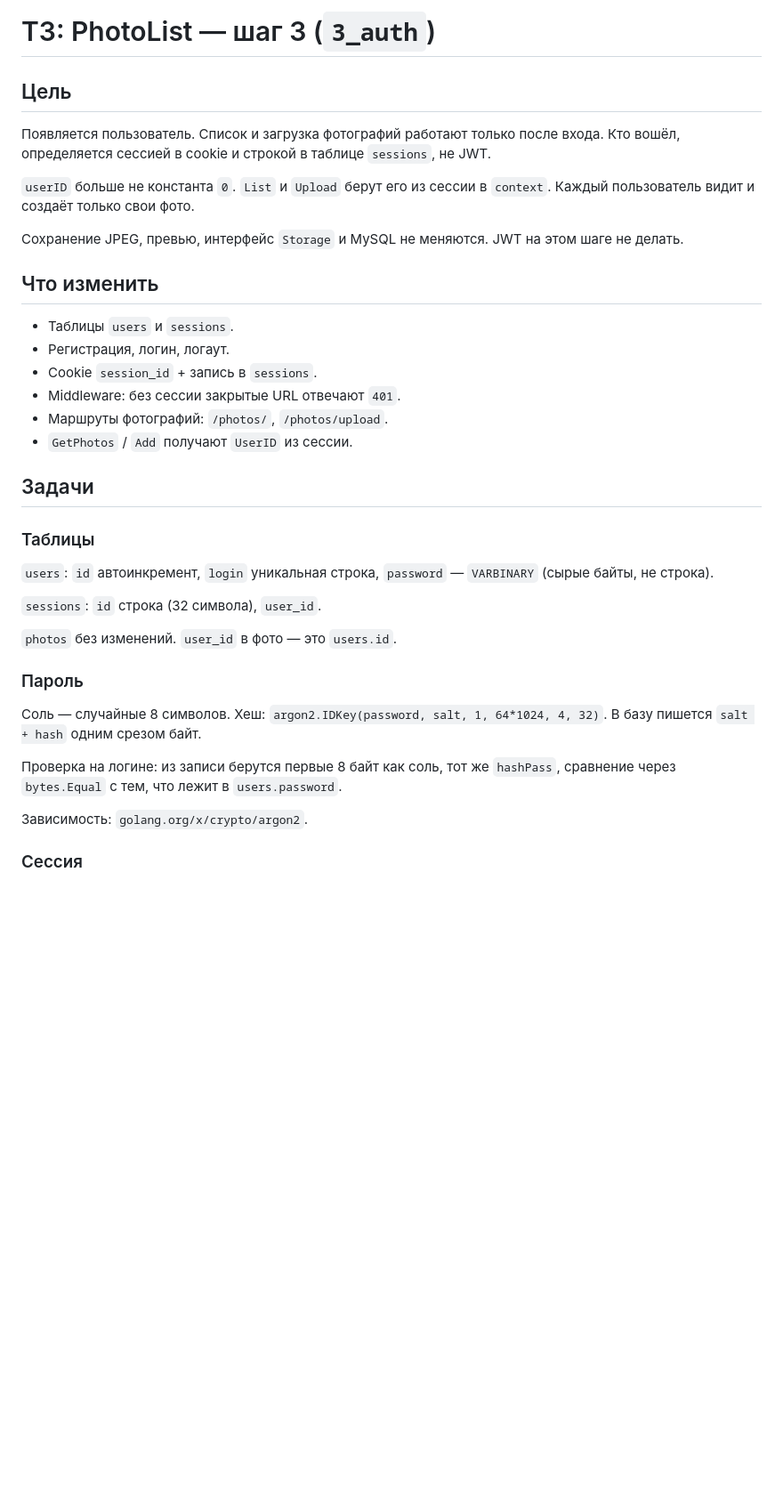
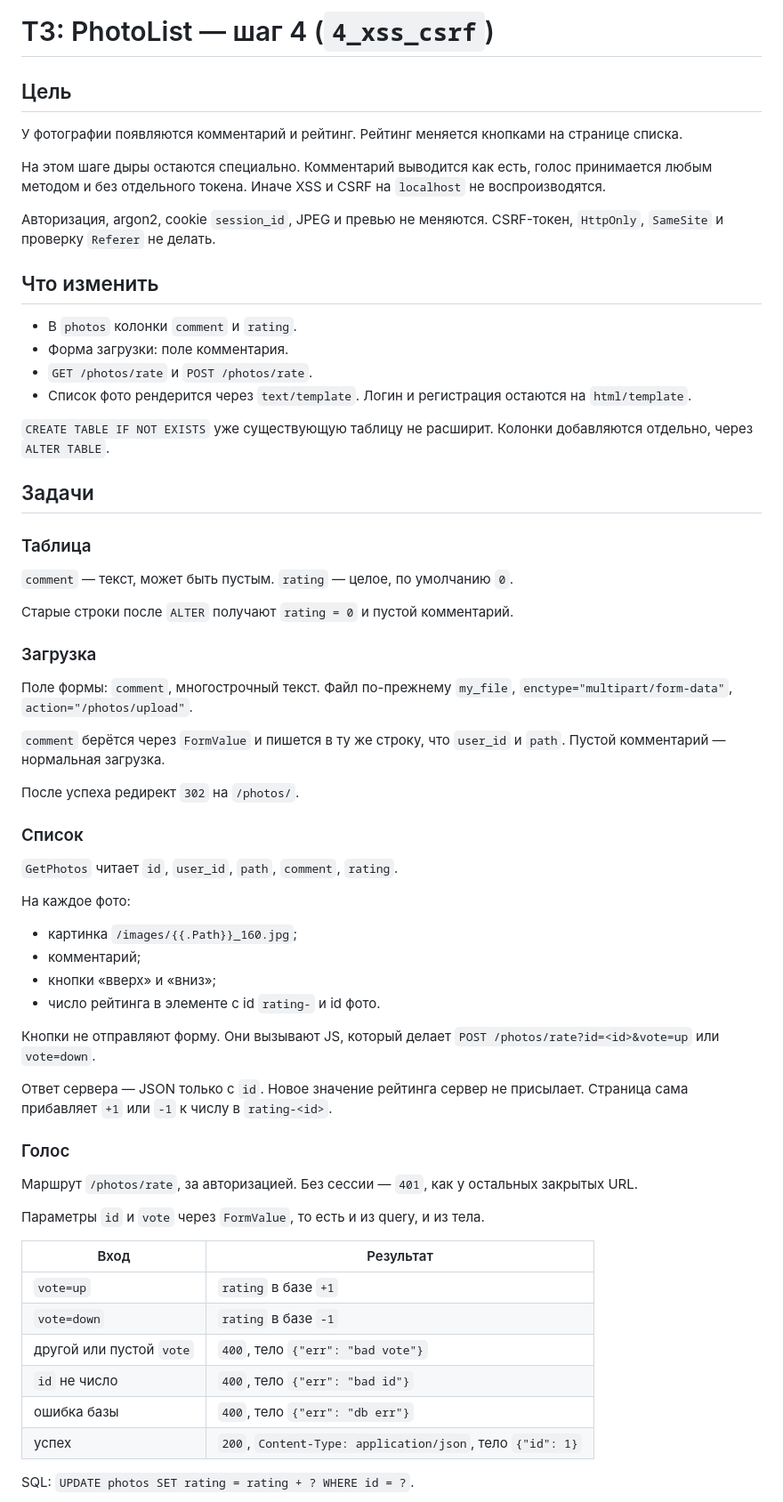
Before and after one commit to coffee22coder/photolist, a Markdown page: TZ.md, the part around one of its changes. Shown at 89% size. Drawn GitHub-style; blank space fills up the shorter version.

```diff
--- a/TZ.md
+++ b/TZ.md
@@ -1,38 +1,67 @@
-# ТЗ: PhotoList — шаг 3 (`3_auth`)
+# ТЗ: PhotoList — шаг 4 (`4_xss_csrf`)
 
 ## Цель
 
-Появляется пользователь. Список и загрузка фотографий работают только после входа. Кто вошёл, определяется сессией в cookie и строкой в таблице `sessions`, не JWT.
+У фотографии появляются комментарий и рейтинг. Рейтинг меняется кнопками на странице списка.
 
-`userID` больше не константа `0`. `List` и `Upload` берут его из сессии в `context`. Каждый пользователь видит и создаёт только свои фото.
+На этом шаге дыры остаются специально. Комментарий выводится как есть, голос принимается любым методом и без отдельного токена. Иначе XSS и CSRF на `localhost` не воспроизводятся.
 
-Сохранение JPEG, превью, интерфейс `Storage` и MySQL не меняются. JWT на этом шаге не делать.
+Авторизация, argon2, cookie `session_id`, JPEG и превью не меняются. CSRF-токен, `HttpOnly`, `SameSite` и проверку `Referer` не делать.
 
 ## Что изменить
 
-- Таблицы `users` и `sessions`.
-- Регистрация, логин, логаут.
-- Cookie `session_id` + запись в `sessions`.
-- Middleware: без сессии закрытые URL отвечают `401`.
-- Маршруты фотографий: `/photos/`, `/photos/upload`.
-- `GetPhotos` / `Add` получают `UserID` из сессии.
+- В `photos` колонки `comment` и `rating`.
+- Форма загрузки: поле комментария.
+- `GET /photos/rate` и `POST /photos/rate`.
+- Список фото рендерится через `text/template`. Логин и регистрация остаются на `html/template`.
+
+`CREATE TABLE IF NOT EXISTS` уже существующую таблицу не расширит. Колонки добавляются отдельно, через `ALTER TABLE`.
 
 ## Задачи
 
-### Таблицы
+### Таблица
 
-`users`: `id` автоинкремент, `login` уникальная строка, `password` — `VARBINARY` (сырые байты, не строка).
+`comment` — текст, может быть пустым. `rating` — целое, по умолчанию `0`.
 
-`sessions`: `id` строка (32 символа), `user_id`.
+Старые строки после `ALTER` получают `rating = 0` и пустой комментарий.
 
-`photos` без изменений. `user_id` в фото — это `users.id`.
+### Загрузка
 
-### Пароль
+Поле формы: `comment`, многострочный текст. Файл по-прежнему `my_file`, `enctype="multipart/form-data"`, `action="/photos/upload"`.
 
-Соль — случайные 8 символов. Хеш: `argon2.IDKey(password, salt, 1, 64*1024, 4, 32)`. В базу пишется `salt + hash` одним срезом байт.
+`comment` берётся через `FormValue` и пишется в ту же строку, что `user_id` и `path`. Пустой комментарий — нормальная загрузка.
 
-Проверка на логине: из записи берутся первые 8 байт как соль, тот же `hashPass`, сравнение через `bytes.Equal` с тем, что лежит в `users.password`.
+После успеха редирект `302` на `/photos/`.
 
-Зависимость: `golang.org/x/crypto/argon2`.
+### Список
 
-### Сессия
+`GetPhotos` читает `id`, `user_id`, `path`, `comment`, `rating`.
+
+На каждое фото:
+
+- картинка `/images/{{.Path}}_160.jpg`;
+- комментарий;
+- кнопки «вверх» и «вниз»;
+- число рейтинга в элементе с id `rating-` и id фото.
+
+Кнопки не отправляют форму. Они вызывают JS, который делает `POST /photos/rate?id=<id>&vote=up` или `vote=down`.
+
+Ответ сервера — JSON только с `id`. Новое значение рейтинга сервер не присылает. Страница сама прибавляет `+1` или `-1` к числу в `rating-<id>`.
+
+### Голос
+
+Маршрут `/photos/rate`, за авторизацией. Без сессии — `401`, как у остальных закрытых URL.
+
+Параметры `id` и `vote` через `FormValue`, то есть и из query, и из тела.
+
+| Вход | Результат |
+|---|---|
+| `vote=up` | `rating` в базе `+1` |
+| `vote=down` | `rating` в базе `-1` |
+| другой или пустой `vote` | `400`, тело `{"err": "bad vote"}` |
+| `id` не число | `400`, тело `{"err": "bad id"}` |
+| ошибка базы | `400`, тело `{"err": "db err"}` |
+| успех | `200`, `Content-Type: application/json`, тело `{"id": 1}` |
+
+SQL: `UPDATE photos SET rating = rating + ? WHERE id = ?`.
+
```
Also changed, not shown: other parts of TZ.md (+25 -50 lines).
